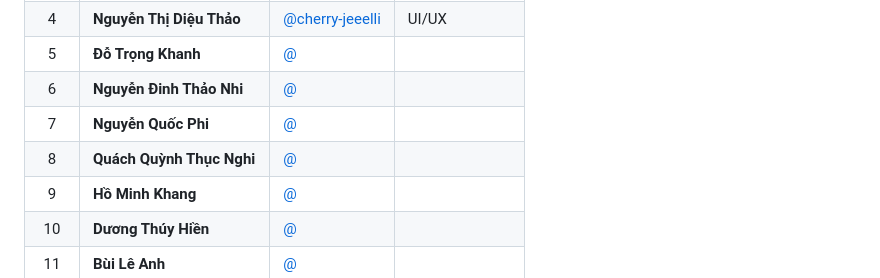
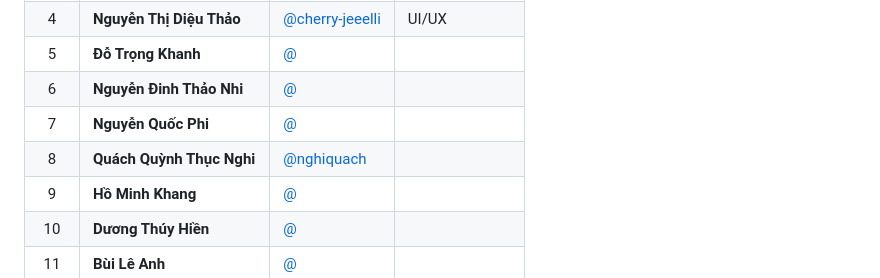
Before and after one commit to nghiquach/Dashboard-quanlythongtin-xatanvinhloc, a Markdown page: README.md, the part around the change. Drawn GitHub-style.

```diff
--- a/README.md
+++ b/README.md
@@ -93,7 +93,7 @@ Dự án được xây dựng với cấu trúc tối ưu cho việc xử lý v
 | 5 | **Đỗ Trọng Khanh** | [@](https://github.com/) |  |
 | 6 | **Nguyễn Đinh Thảo Nhi** | [@](https://github.com/) |  |
 | 7 | **Nguyễn Quốc Phi** | [@](https://github.com/) |  |
-| 8 | **Quách Quỳnh Thục Nghi** | [@](https://github.com/) |  |
+| 8 | **Quách Quỳnh Thục Nghi** | [@nghiquach](https://github.com/) |  |
 | 9 | **Hồ Minh Khang** | [@](https://github.com/) |  |
 | 10 | **Dương Thúy Hiền** | [@](https://github.com/) |  |
 | 11 | **Bùi Lê Anh** | [@](https://github.com/) |  |
```
